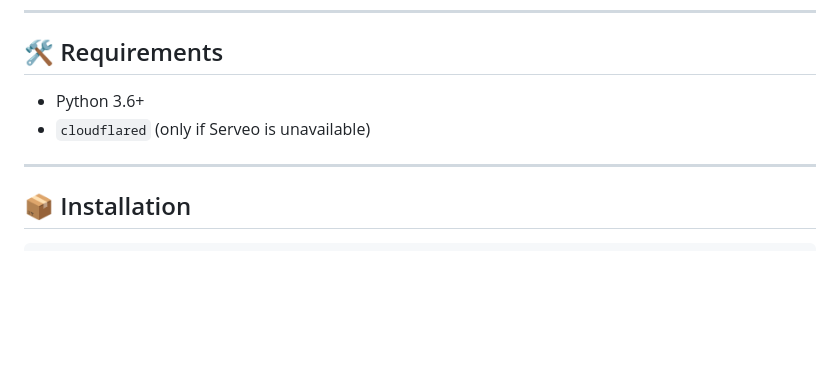
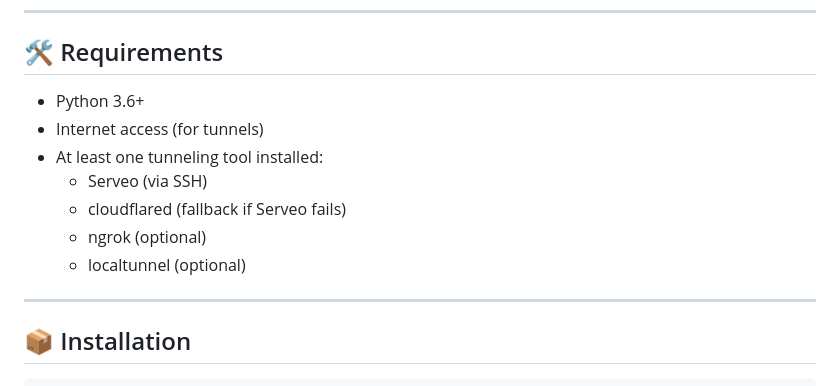
Before and after one commit to l0n3m4n/webhook, a Markdown page: README.md, the part around the change. Drawn GitHub-style; blank space fills up the shorter version.

```diff
--- a/README.md
+++ b/README.md
@@ -62,8 +62,13 @@ It’s especially useful for:
 
 ## 🛠 Requirements
 
-- Python 3.6+
-- `cloudflared` (only if Serveo is unavailable)
+  - Python 3.6+
+  - Internet access (for tunnels)
+  - At least one tunneling tool installed:
+      * Serveo (via SSH)
+      * cloudflared (fallback if Serveo fails)
+      * ngrok (optional)
+      * localtunnel (optional)
 
 ---
 
```
